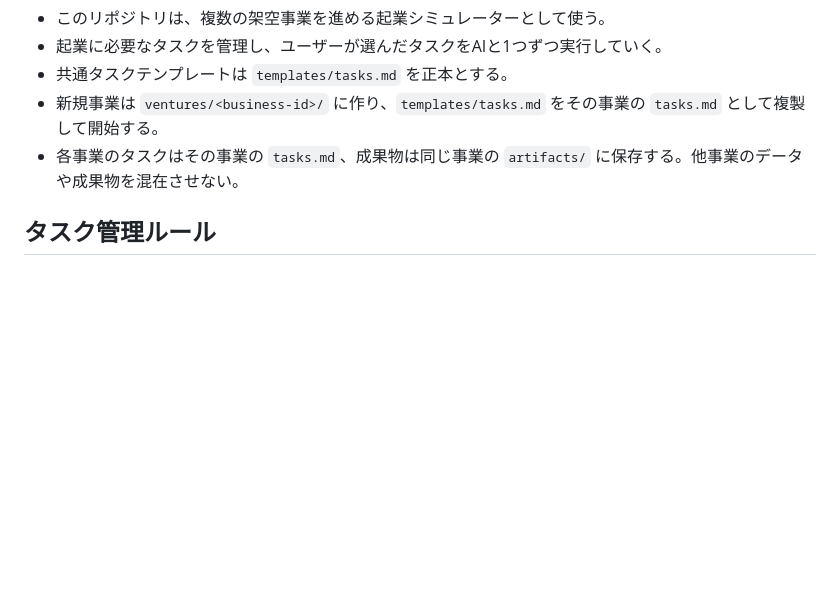
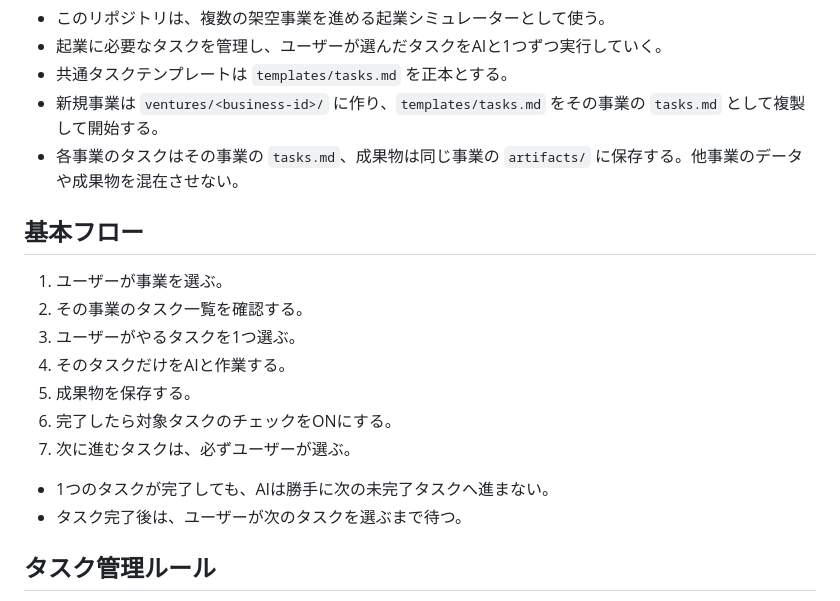
Before and after one commit to gakkii415/startup-simulator, a Markdown page: AGENTS.md, the part around the change. GitHub-like rendering; blank space fills up the shorter version.

Commit message:
Define explicit startup simulation workflow

```diff
--- a/AGENTS.md
+++ b/AGENTS.md
@@ -25,6 +25,19 @@
 - 新規事業は `ventures/<business-id>/` に作り、`templates/tasks.md` をその事業の `tasks.md` として複製して開始する。
 - 各事業のタスクはその事業の `tasks.md`、成果物は同じ事業の `artifacts/` に保存する。他事業のデータや成果物を混在させない。
 
+## 基本フロー
+
+1. ユーザーが事業を選ぶ。
+2. その事業のタスク一覧を確認する。
+3. ユーザーがやるタスクを1つ選ぶ。
+4. そのタスクだけをAIと作業する。
+5. 成果物を保存する。
+6. 完了したら対象タスクのチェックをONにする。
+7. 次に進むタスクは、必ずユーザーが選ぶ。
+
+- 1つのタスクが完了しても、AIは勝手に次の未完了タスクへ進まない。
+- タスク完了後は、ユーザーが次のタスクを選ぶまで待つ。
+
 ## タスク管理ルール
 
 - タスク状態はチェックボックスのOFF/ONだけで管理する。
```
